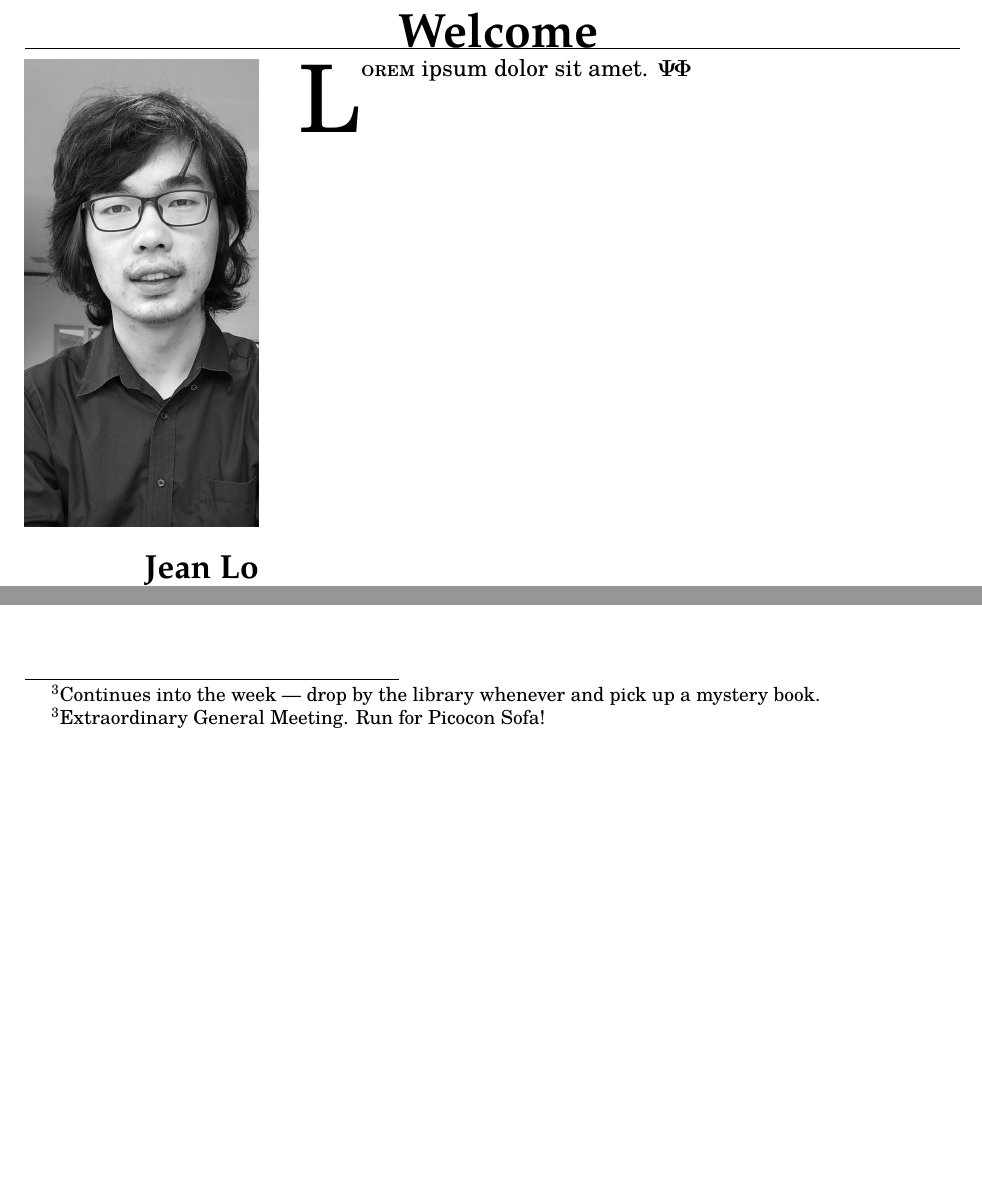
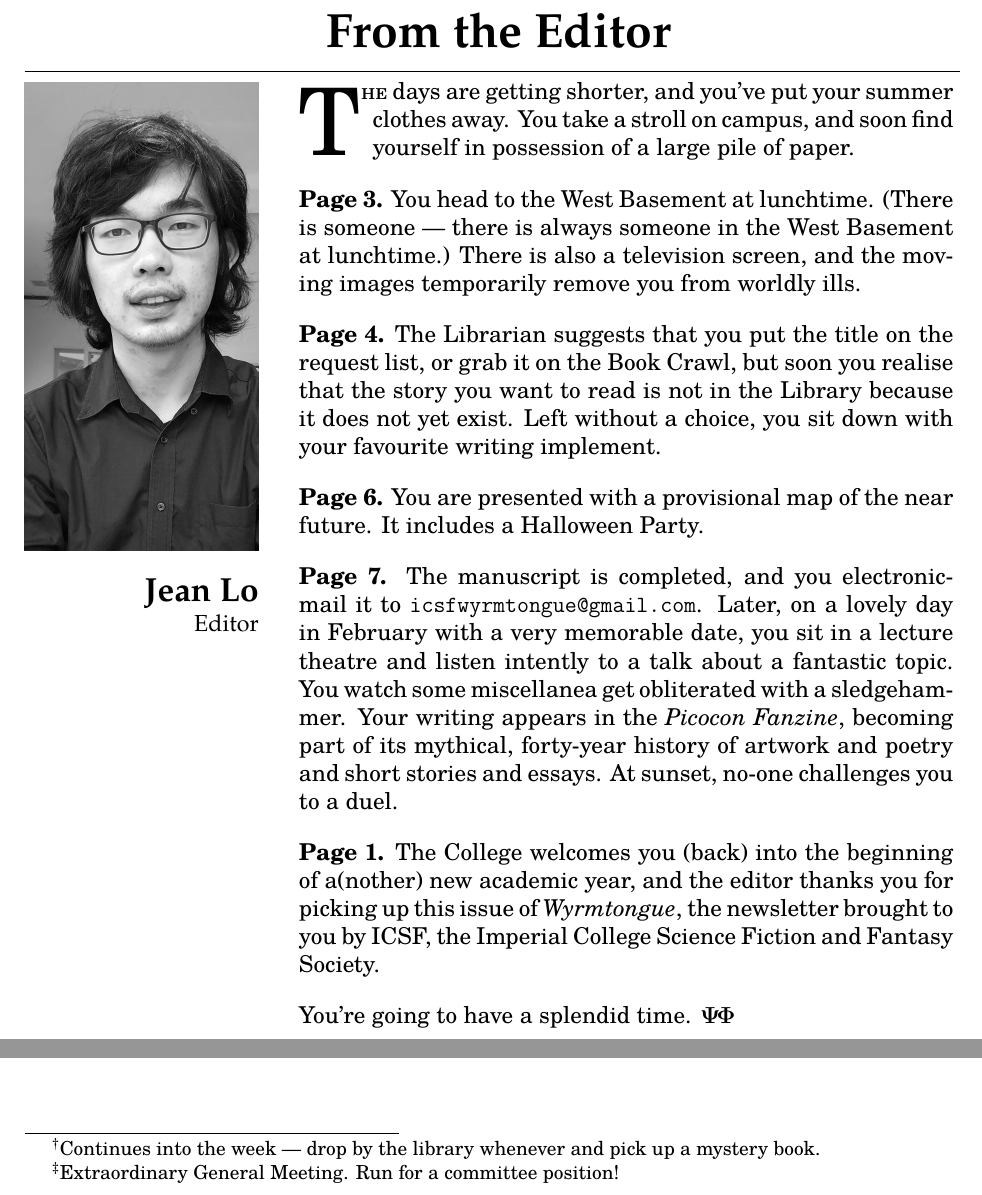
Before and after one commit to matthewlegg/wyrmtongue, a LaTeX document (wyrm-oct-19/main.tex, which reads wyrm-oct-19/txt/editor.tex, wyrm-oct-19/wyrmtongue-oct.cls): two parts of pages 2 and 7 of 11, joined at a grey line, cut at the place of the change, the shorter picture padded with empty space. Compiled offline with pdfLaTeX.

Commit message:
add editor article, fix footnotes

```diff
--- a/wyrm-oct-19/main.tex
+++ b/wyrm-oct-19/main.tex
@@ -7,7 +7,7 @@
 \setcounter{page}{1}
 
 \article{editor}{
-  Welcome
+  From the Editor
 }{Jean Lo}{Editor}
 \clearpage
 
@@ -31,9 +31,9 @@
 \clearpage
 
 \input{pages/timetable}
-\footnotetext{Continues into the week --- drop by the library whenever
+\footnotetext[2]{Continues into the week --- drop by the library whenever
   and pick up a mystery book.}
-\footnotetext{Extraordinary General Meeting. Run for Picocon Sofa!}
+\footnotetext[3]{Extraordinary General Meeting. Run for a committee position!}
 \clearpage
 
 \article{picocon}{
--- a/wyrm-oct-19/txt/editor.tex
+++ b/wyrm-oct-19/txt/editor.tex
@@ -1 +1,39 @@
-Lorem ipsum dolor sit amet.
+The days are getting shorter, and you've put your summer clothes
+away. You take a stroll on campus, and soon find yourself in
+possession of a large pile of paper.
+
+\textbf{Page 3.}
+You head to the West Basement at lunchtime. (There is someone ---
+there is always someone in the West Basement at lunchtime.) There is
+also a television screen, and the moving images temporarily remove you
+from worldly ills.
+
+\textbf{Page 4.}
+The Librarian suggests that you put the title on the request list, or
+grab it on the Book Crawl, but soon you realise that the story you
+want to read is not in the Library because it does not yet exist. Left
+without a choice, you sit down with your favourite writing implement.
+
+
+\textbf{Page 6.}
+You are presented with a provisional map of the near future. It
+includes a Halloween Party.
+
+\textbf{Page 7.}
+The manuscript is completed, and you electronic-mail it
+to \texttt{icsfwyrmtongue@gmail.com}. Later, on a lovely day in
+February with a very memorable date, you sit in a lecture theatre and
+listen intently to a talk about a fantastic topic. You watch some
+miscellanea get obliterated with a sledgehammer. Your writing appears
+in the \textit{Picocon Fanzine}, becoming part of its mythical,
+forty-year history of artwork and poetry and short stories and
+essays. At sunset, no-one challenges you to a duel.
+
+\textbf{Page 1.}
+The College welcomes you (back) into the beginning of a(nother) new
+academic year, and the editor thanks you for picking up this issue
+of \textit{Wyrmtongue}, the newsletter brought to you by ICSF, the
+Imperial College Science Fiction and Fantasy Society.
+
+
+You're going to have a splendid time.
--- a/wyrm-oct-19/wyrmtongue-oct.cls
+++ b/wyrm-oct-19/wyrmtongue-oct.cls
@@ -22,12 +22,16 @@
 %% TOMBSTONE % (the little sci-fi symbol marking the end of an article)
 \newcommand{\tombstone}{$\mathbf{\Psi\!\Phi}$}
 
+%% FOOTNOTE SYMBOLS
+\renewcommand*{\thefootnote}{\fnsymbol{footnote}}
+
 %% HEADER FONT
 \newcommand{\altfont}[1]{\textbf{\fontfamily{ppl}\selectfont #1}}
 
 %% HEADERS
 \newcommand{\pagehead}[1]{%
-  \parbox[t][\baselineskip]{\textwidth}{\centering \Huge \altfont{#1}}\par
+  \parbox[t][\baselineskip]{\textwidth}{\centering \Huge \altfont{#1}}
+  \par\vspace{1em}
   \hrule
   \vspace{0.5em}
 }
@@ -48,7 +52,7 @@
     \begin{flushright}
       {\Large \altfont{#2}}%
       \setlength{\parskip}{0.1em}\par% tighter space between name & title
-      #3
+      \altfont{\mdseries #3}
     \end{flushright}
   \end{minipage}%
 }
```
Also changed, not shown: wyrm-oct-19/pages/back-matter.tex (+7 -7 lines), wyrm-oct-19/pages/book-recs.tex (+1 -1 lines), wyrm-oct-19/pages/crossword.tex (+2 -3 lines), wyrm-oct-19/pages/radio.tex (+3 -3 lines), wyrm-oct-19/pages/timetable.tex (+2 -2 lines), wyrm-oct-19/txt/chair.tex (+2 -2 lines), wyrm-oct-19/txt/events.tex (+1 -1 lines), wyrm-oct-19/txt/picocon.tex (+1 -1 lines), wyrm-oct-19/img/logo/logo-text.png, wyrm-oct-19/main.tex (6 more changed lines), 2 other files.
